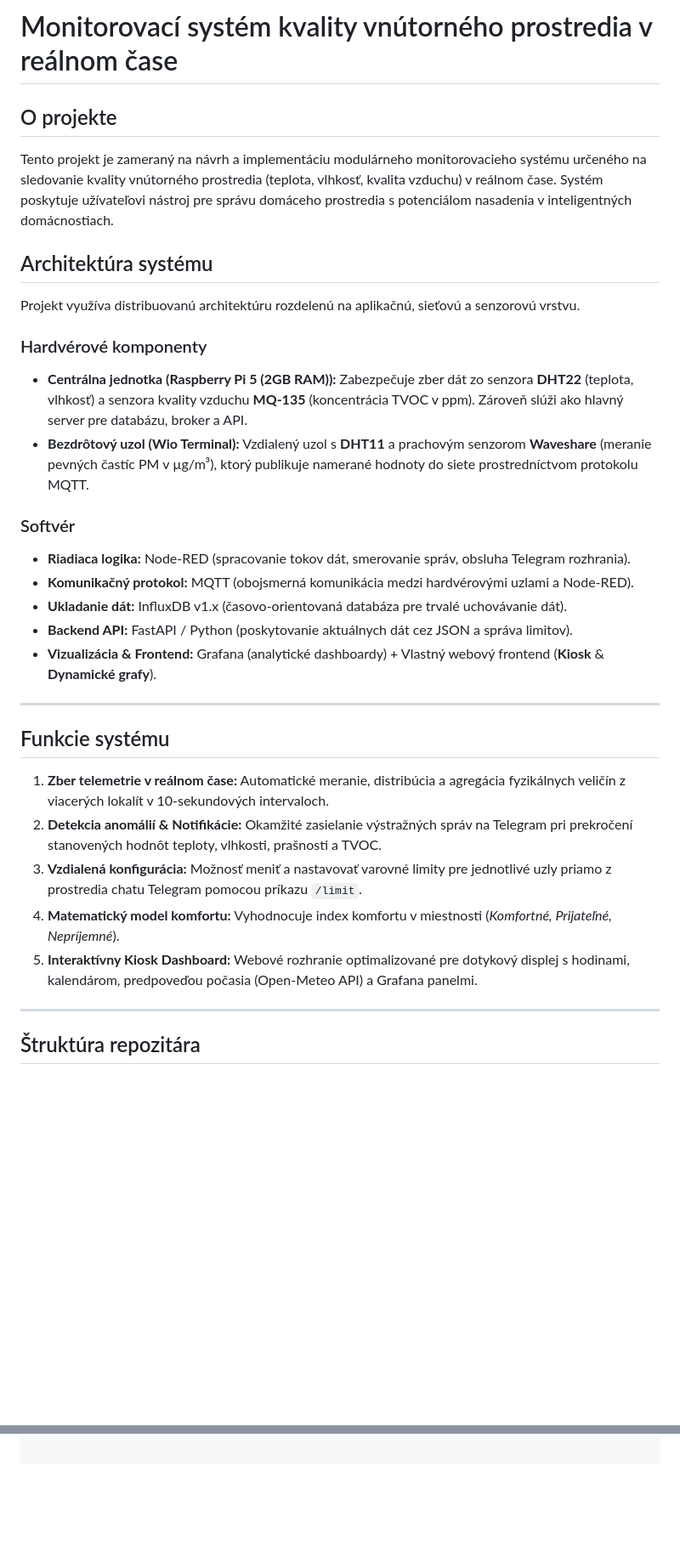
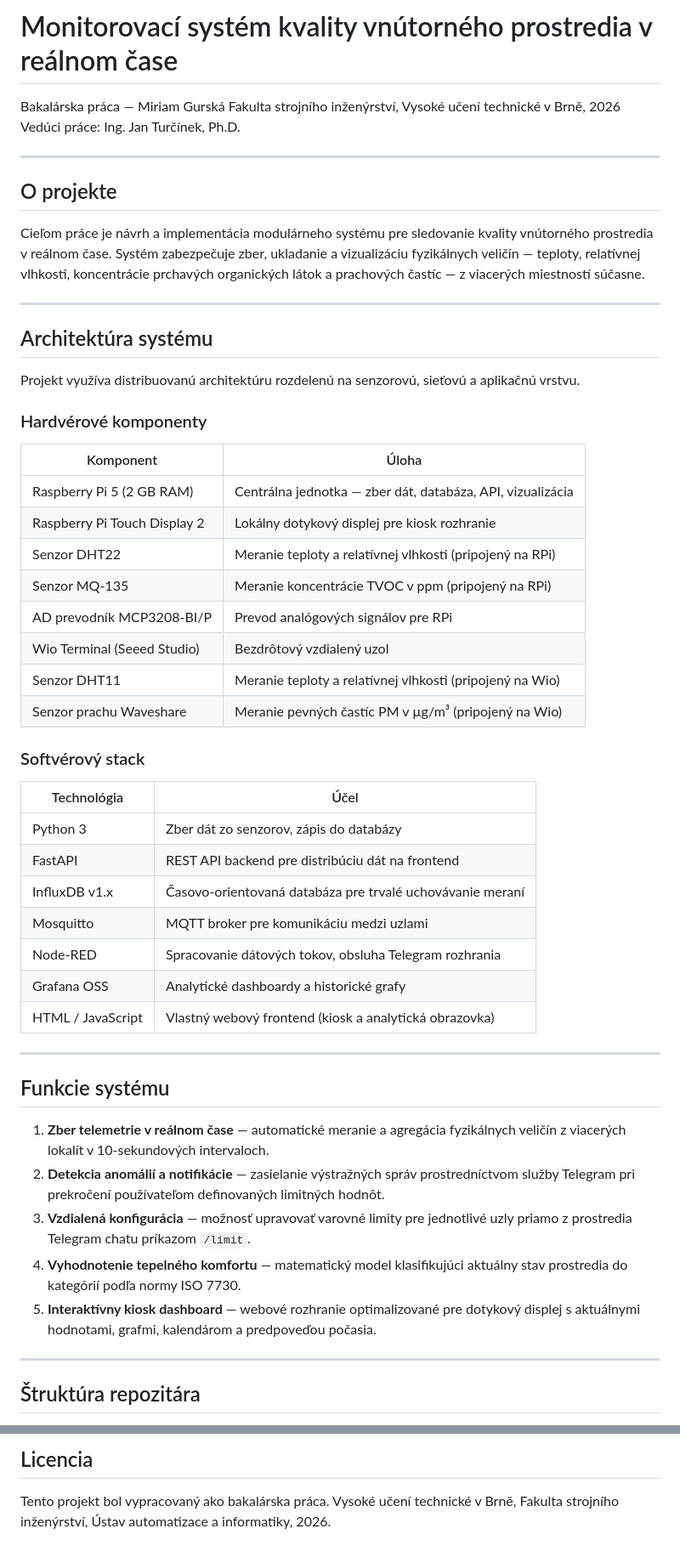
Before and after one commit to gurska-miriam/iot-environment-monitor, a Markdown page: README.md, 2 parts joined by grey strips. Shown at 85% size. Drawn GitHub-style; blank space fills up the shorter version.

```diff
--- a/README.md
+++ b/README.md
@@ -1,31 +1,55 @@
 # Monitorovací systém kvality vnútorného prostredia v reálnom čase
 
+Bakalárska práca — Miriam Gurská
+Fakulta strojního inženýrství, Vysoké učení technické v Brně, 2026
+Vedúci práce: Ing. Jan Turčínek, Ph.D.
+
+---
+
 ## O projekte
-Tento projekt je zameraný na návrh a implementáciu modulárneho monitorovacieho systému určeného na sledovanie kvality vnútorného prostredia (teplota, vlhkosť, kvalita vzduchu) v reálnom čase. Systém poskytuje užívateľovi nástroj pre správu domáceho prostredia s potenciálom nasadenia v inteligentných domácnostiach.
+
+Cieľom práce je návrh a implementácia modulárneho systému pre sledovanie kvality vnútorného prostredia v reálnom čase. Systém zabezpečuje zber, ukladanie a vizualizáciu fyzikálnych veličín — teploty, relatívnej vlhkosti, koncentrácie prchavých organických látok a prachových častíc — z viacerých miestností súčasne.
+
+---
 
 ## Architektúra systému
-Projekt využíva distribuovanú architektúru rozdelenú na aplikačnú, sieťovú a senzorovú vrstvu.
+
+Projekt využíva distribuovanú architektúru rozdelenú na senzorovú, sieťovú a aplikačnú vrstvu.
 
 ### Hardvérové komponenty
-* **Centrálna jednotka (Raspberry Pi 5 (2GB RAM)):** Zabezpečuje zber dát zo senzora **DHT22** (teplota, vlhkosť) a senzora kvality vzduchu **MQ-135** (koncentrácia TVOC v ppm). Zároveň slúži ako hlavný server pre databázu, broker a API.
-* **Bezdrôtový uzol (Wio Terminal):** Vzdialený uzol s **DHT11** a prachovým senzorom **Waveshare** (meranie pevných častíc PM v µg/m³), ktorý publikuje namerané hodnoty do siete prostredníctvom protokolu MQTT.
 
-### Softvér
-* **Riadiaca logika:** Node-RED (spracovanie tokov dát, smerovanie správ, obsluha Telegram rozhrania).
-* **Komunikačný protokol:** MQTT (obojsmerná komunikácia medzi hardvérovými uzlami a Node-RED).
-* **Ukladanie dát:** InfluxDB v1.x (časovo-orientovaná databáza pre trvalé uchovávanie dát).
-* **Backend API:** FastAPI / Python (poskytovanie aktuálnych dát cez JSON a správa limitov).
-* **Vizualizácia & Frontend:** Grafana (analytické dashboardy) + Vlastný webový frontend (**Kiosk** & **Dynamické grafy**).
+| Komponent | Úloha |
+|-----------|-------|
+| Raspberry Pi 5 (2 GB RAM) | Centrálna jednotka — zber dát, databáza, API, vizualizácia |
+| Raspberry Pi Touch Display 2 | Lokálny dotykový displej pre kiosk rozhranie |
+| Senzor DHT22 | Meranie teploty a relatívnej vlhkosti (pripojený na RPi) |
+| Senzor MQ-135 | Meranie koncentrácie TVOC v ppm (pripojený na RPi) |
+| AD prevodník MCP3208-BI/P | Prevod analógových signálov pre RPi |
+| Wio Terminal (Seeed Studio) | Bezdrôtový vzdialený uzol |
+| Senzor DHT11 | Meranie teploty a relatívnej vlhkosti (pripojený na Wio) |
+| Senzor prachu Waveshare | Meranie pevných častíc PM v µg/m³ (pripojený na Wio) |
+
+### Softvérový stack
+
+| Technológia | Účel |
+|-------------|------|
+| Python 3 | Zber dát zo senzorov, zápis do databázy |
+| FastAPI | REST API backend pre distribúciu dát na frontend |
+| InfluxDB v1.x | Časovo-orientovaná databáza pre trvalé uchovávanie meraní |
+| Mosquitto | MQTT broker pre komunikáciu medzi uzlami |
+| Node-RED | Spracovanie dátových tokov, obsluha Telegram rozhrania |
+| Grafana OSS | Analytické dashboardy a historické grafy |
+| HTML / JavaScript | Vlastný webový frontend (kiosk a analytická obrazovka) |
 
 ---
 
 ## Funkcie systému
 
-1. **Zber telemetrie v reálnom čase:** Automatické meranie, distribúcia a agregácia fyzikálnych veličín z viacerých lokalít v 10-sekundových intervaloch.
-2. **Detekcia anomálií & Notifikácie:** Okamžité zasielanie výstražných správ na Telegram pri prekročení stanovených hodnôt teploty, vlhkosti, prašnosti a TVOC.
-3. **Vzdialená konfigurácia:** Možnosť meniť a nastavovať varovné limity pre jednotlivé uzly priamo z prostredia chatu Telegram pomocou príkazu `/limit`.
-4. **Matematický model komfortu:** Vyhodnocuje index komfortu v miestnosti (*Komfortné, Prijateľné, Nepríjemné*).
-5. **Interaktívny Kiosk Dashboard:** Webové rozhranie optimalizované pre dotykový displej s hodinami, kalendárom, predpoveďou počasia (Open-Meteo API) a Grafana panelmi.
+1. **Zber telemetrie v reálnom čase** — automatické meranie a agregácia fyzikálnych veličín z viacerých lokalít v 10-sekundových intervaloch.
+2. **Detekcia anomálií a notifikácie** — zasielanie výstražných správ prostredníctvom služby Telegram pri prekročení používateľom definovaných limitných hodnôt.
+3. **Vzdialená konfigurácia** — možnosť upravovať varovné limity pre jednotlivé uzly priamo z prostredia Telegram chatu príkazom `/limit`.
+4. **Vyhodnotenie tepelného komfortu** — matematický model klasifikujúci aktuálny stav prostredia do kategórií podľa normy ISO 7730.
+5. **Interaktívny kiosk dashboard** — webové rozhranie optimalizované pre dotykový displej s aktuálnymi hodnotami, grafmi, kalendárom a predpoveďou počasia.
 
 ---
 
@@ -55,0 +209,4 @@ Vytvorenie a aktivácia virtuálneho prostredia:
+## Licencia
+
+Tento projekt bol vypracovaný ako bakalárska práca.
+Vysoké učení technické v Brně, Fakulta strojního inženýrství, Ústav automatizace a informatiky, 2026.
```
Also changed, not shown: other parts of README.md (+145 -16 lines).
